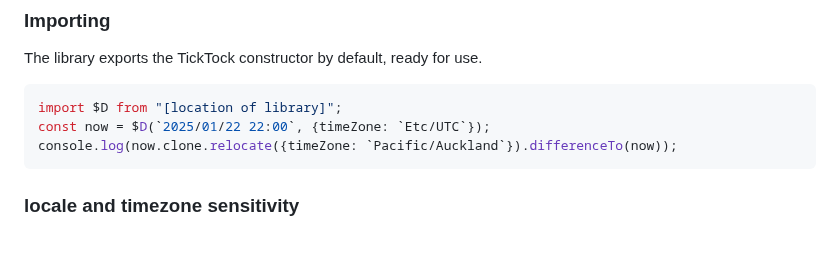
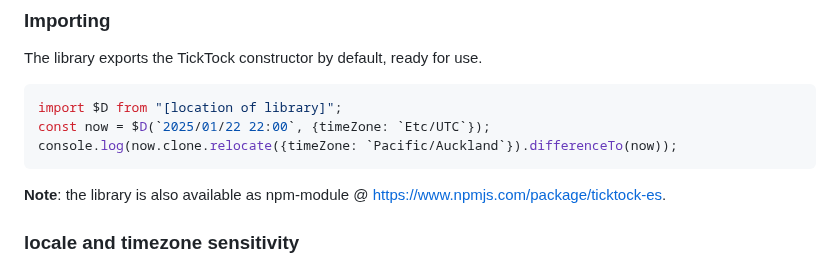
Before and after one commit to KooiInc/ticktock.js, a Markdown page: README.md, the part around the change. Drawn GitHub-style; blank space fills up the shorter version.

````diff
--- a/README.md
+++ b/README.md
@@ -15,6 +15,7 @@ import $D from "[location of library]";
 const now = $D(`2025/01/22 22:00`, {timeZone: `Etc/UTC`});
 console.log(now.clone.relocate({timeZone: `Pacific/Auckland`}).differenceTo(now));
 ```
+**Note**: the library is also available as npm-module @ [https://www.npmjs.com/package/ticktock-es](https://www.npmjs.com/package/ticktock-es).
 
 ### locale and timezone sensitivity
 A 'ticktock date' can be instantiated with locale and time zone information. That information will be embedded within
````
